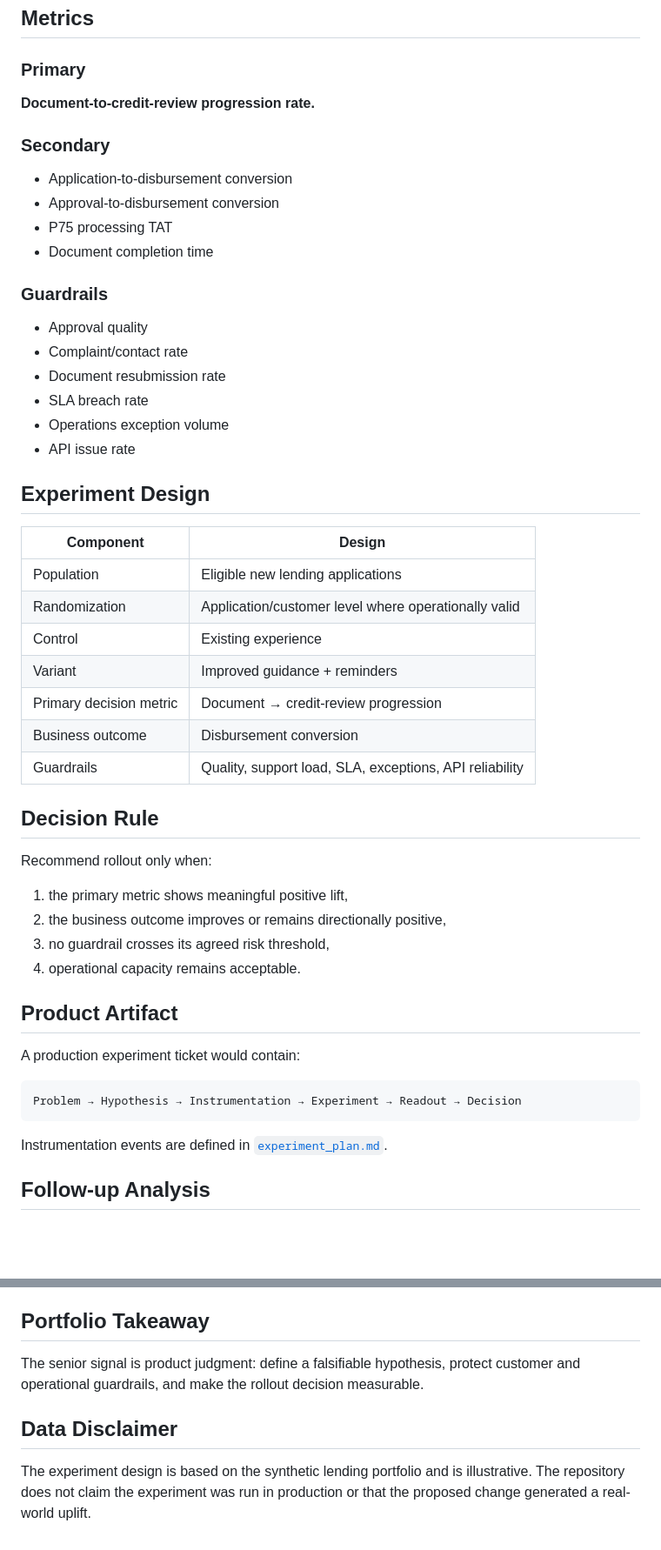
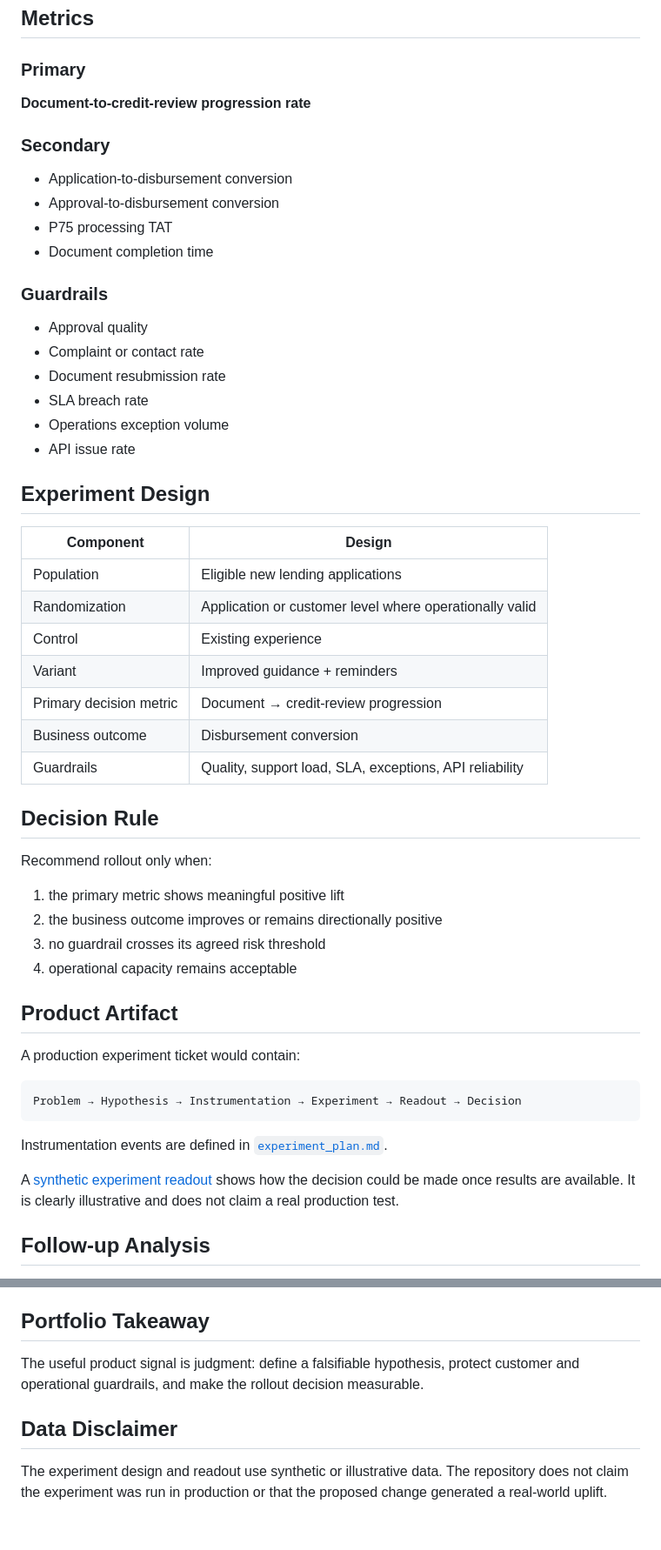
Before and after one commit to praj-debug/fintech-product-analytics, a Markdown page: projects/05-lending-conversion-experiment/README.md, 2 parts joined by grey strips. Shown at 87% size. Rendered like a GitHub page; blank space fills up the shorter version.

Commit message:
docs: link experiment readout and clarify scope

````diff
--- a/projects/05-lending-conversion-experiment/README.md
+++ b/projects/05-lending-conversion-experiment/README.md
@@ -24,7 +24,7 @@ Current document collection and status communication.
 ## Metrics
 
 ### Primary
-**Document-to-credit-review progression rate.**
+**Document-to-credit-review progression rate**
 
 ### Secondary
 - Application-to-disbursement conversion
@@ -34,7 +34,7 @@ Current document collection and status communication.
 
 ### Guardrails
 - Approval quality
-- Complaint/contact rate
+- Complaint or contact rate
 - Document resubmission rate
 - SLA breach rate
 - Operations exception volume
@@ -45,7 +45,7 @@ Current document collection and status communication.
 | Component | Design |
 |---|---|
 | Population | Eligible new lending applications |
-| Randomization | Application/customer level where operationally valid |
+| Randomization | Application or customer level where operationally valid |
 | Control | Existing experience |
 | Variant | Improved guidance + reminders |
 | Primary decision metric | Document → credit-review progression |
@@ -56,10 +56,10 @@ Current document collection and status communication.
 
 Recommend rollout only when:
 
-1. the primary metric shows meaningful positive lift,
-2. the business outcome improves or remains directionally positive,
-3. no guardrail crosses its agreed risk threshold,
-4. operational capacity remains acceptable.
+1. the primary metric shows meaningful positive lift
+2. the business outcome improves or remains directionally positive
+3. no guardrail crosses its agreed risk threshold
+4. operational capacity remains acceptable
 
 ## Product Artifact
 
@@ -70,6 +70,8 @@ Problem → Hypothesis → Instrumentation → Experiment → Readout → Decisi
 ```
 
 Instrumentation events are defined in [`experiment_plan.md`](experiment_plan.md).
+
+A [synthetic experiment readout](synthetic_experiment_readout.md) shows how the decision could be made once results are available. It is clearly illustrative and does not claim a real production test.
 
 ## Follow-up Analysis
 
@@ -99,8 +101,8 @@ The readout should include **absolute conversion, relative lift, sample size, co
 
 ## Portfolio Takeaway
 
-The senior signal is product judgment: define a falsifiable hypothesis, protect customer and operational guardrails, and make the rollout decision measurable.
+The useful product signal is judgment: define a falsifiable hypothesis, protect customer and operational guardrails, and make the rollout decision measurable.
 
 ## Data Disclaimer
 
-The experiment design is based on the synthetic lending portfolio and is illustrative. The repository does not claim the experiment was run in production or that the proposed change generated a real-world uplift.
+The experiment design and readout use synthetic or illustrative data. The repository does not claim the experiment was run in production or that the proposed change generated a real-world uplift.
````
Also changed, not shown: other parts of projects/05-lending-conversion-experiment/README.md (+1 -1 lines).
